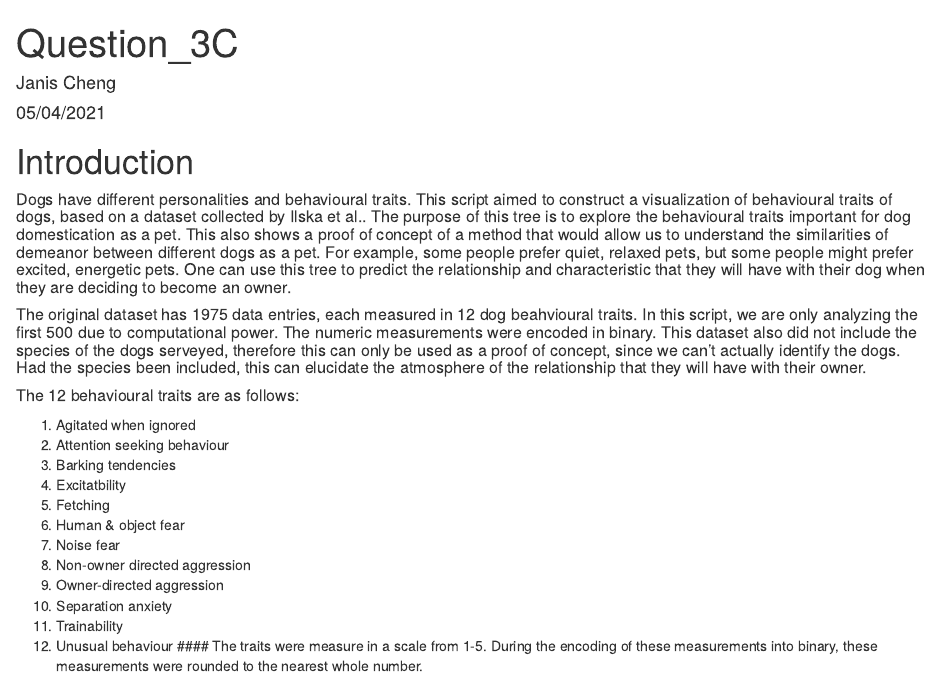
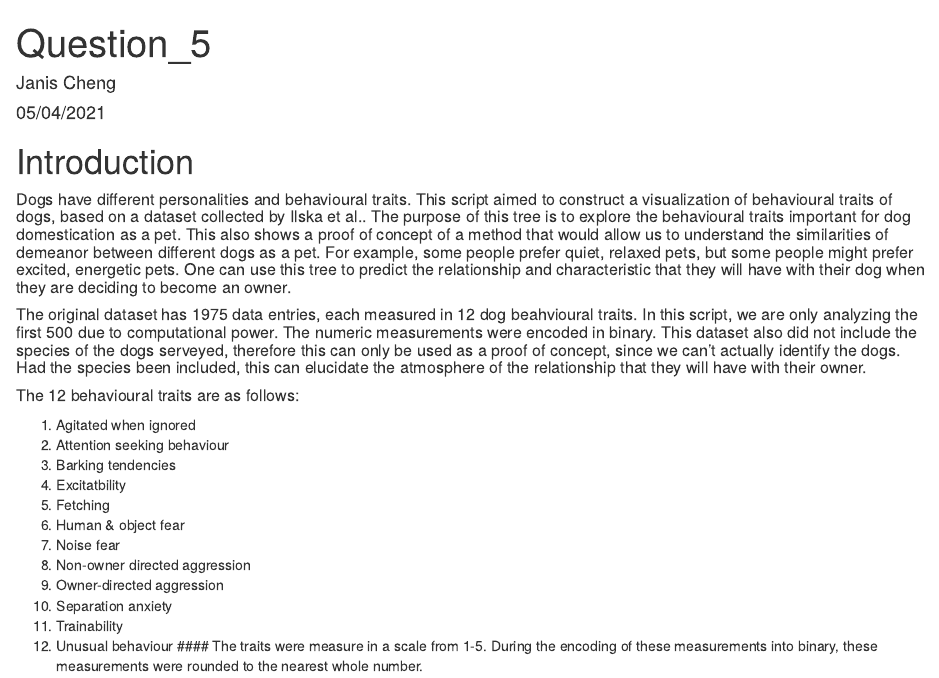
Before and after one commit to JazzyRain/Gene-iuses, an R Markdown document (Question_3C.Rmd): the page in a window 1100 px wide, from its top. Rendered offline with R 4.5, knitr and Pandoc, with nearby package versions; some code elsewhere in the file could not run offline.

Commit message:
Update Question_3C.Rmd

```diff
--- a/Question_3C.Rmd
+++ b/Question_3C.Rmd
@@ -1,5 +1,5 @@
 ---
-title: "Question_3C"
+title: "Question_5"
 author: "Janis Cheng"
 date: "05/04/2021"
 output: html_document
```
